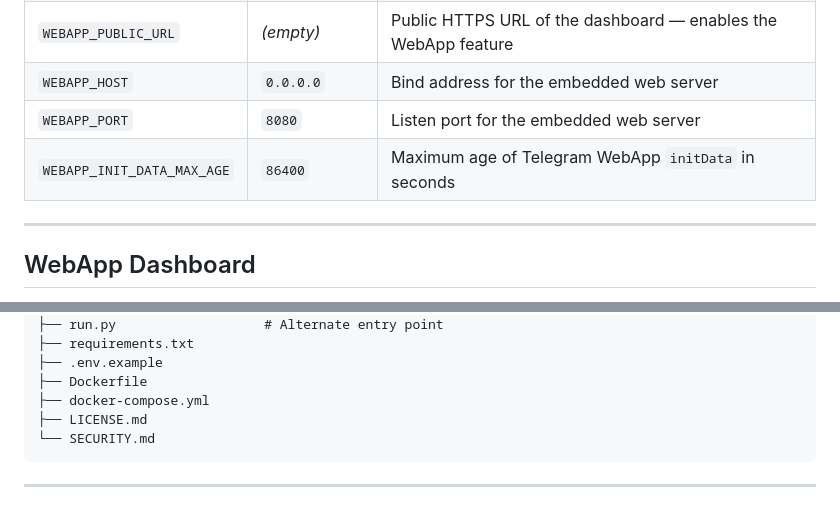
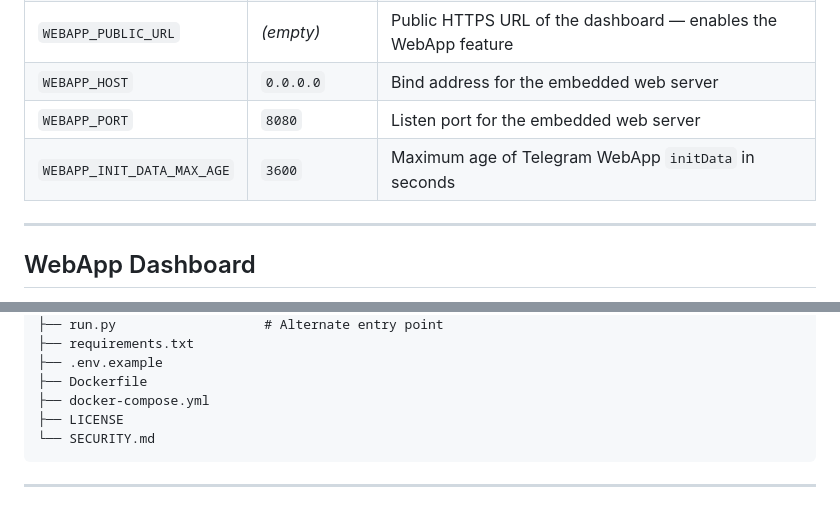
Before and after one commit to LightYagami28/bot-lite-downloader, a Markdown page: README.md, 2 parts joined by grey strips. GitHub-like rendering.

````diff
--- a/README.md
+++ b/README.md
@@ -102,7 +109,7 @@ Copy `.env.example` to `.env` and fill in your values:
 | `WEBAPP_PUBLIC_URL` | _(empty)_ | Public HTTPS URL of the dashboard — enables the WebApp feature |
 | `WEBAPP_HOST` | `0.0.0.0` | Bind address for the embedded web server |
 | `WEBAPP_PORT` | `8080` | Listen port for the embedded web server |
-| `WEBAPP_INIT_DATA_MAX_AGE` | `86400` | Maximum age of Telegram WebApp `initData` in seconds |
+| `WEBAPP_INIT_DATA_MAX_AGE` | `3600` | Maximum age of Telegram WebApp `initData` in seconds |
 
 ---
 
@@ -245,7 +262,7 @@ BotLite-Downloader/
 ├── .env.example
 ├── Dockerfile
 ├── docker-compose.yml
-├── LICENSE.md
+├── LICENSE
 └── SECURITY.md
 ```
 
````
Also changed, not shown: other parts of README.md (+18 -1 lines), CONTRIBUTING.md (added, +30 -0 lines).
